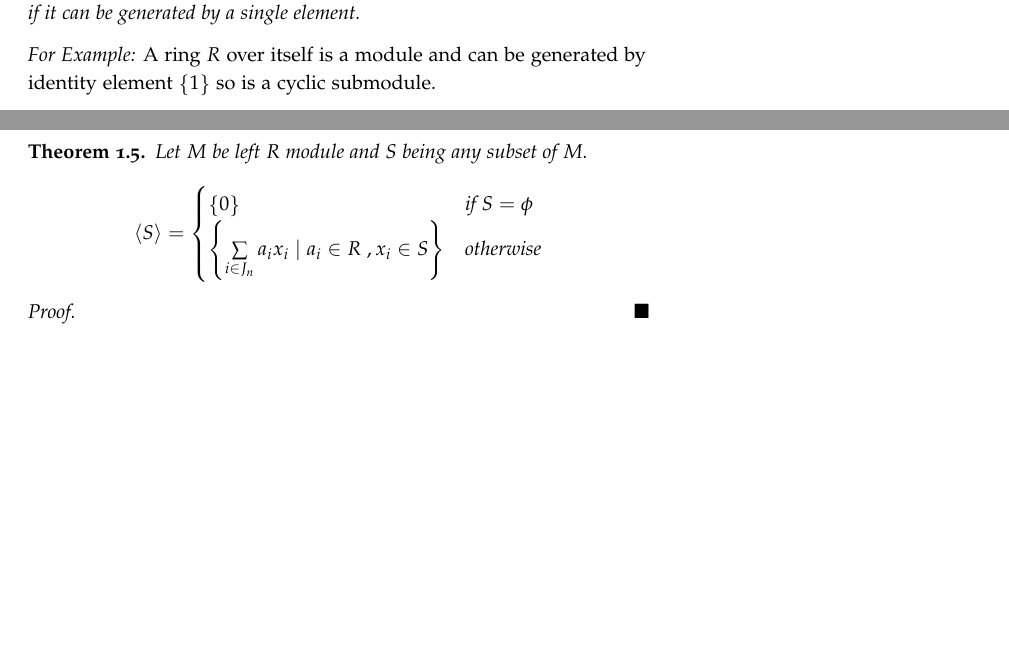
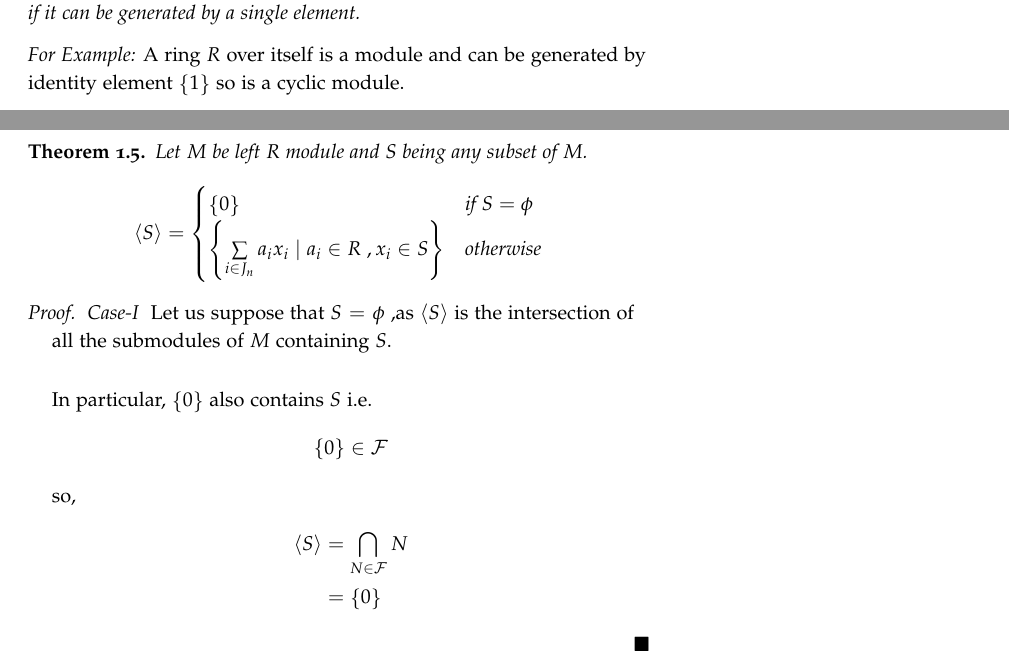
Before and after one commit to sirkapil/module-theory, a LaTeX book (Module Thoery.tex, which reads Chapters/chapter01.tex): two parts of pages 17 and 18 of 20, joined at a grey line, cut so that both start at the same text, the shorter picture padded with empty space. The pictures show the PDF file Module Thoery.pdf that the author committed with the source.

Commit message:
minor change

```diff
--- a/Chapters/chapter01.tex
+++ b/Chapters/chapter01.tex
@@ -328,7 +328,7 @@ Thus, $ M $ is a right $R$-module.
 	A module $M$ is said to be a cyclic module if it can be generated by a single element.
 \end{definition}
 \textit{For Example:}
-	A ring $R$ over itself is a module and can be generated by identity element $ \left\lbrace 1\right\rbrace $ so is a cyclic submodule.
+	A ring $R$ over itself is a module and can be generated by identity element $ \left\lbrace 1\right\rbrace $ so is a cyclic module.
 \bigskip
 \begin{thm}
 	Let $M$ be left $R$ module and $S$ being any subset of $M$.
@@ -338,5 +338,10 @@ Thus, $ M $ is a right $R$-module.
 	\end{equation*}
 \end{thm}
 \begin{proof}
+\begin{description}
+	\item[Case-I] Let us suppose that $S = \phi $ ,as $ \left\langle S\right\rangle $ is the intersection of all the submodules of $ M $ containing $S$. \newline \bigskip In particular, $ \left\lbrace 0\right\rbrace  $ also contains $S$ i.e. \[ \left\lbrace 0\right\rbrace  \in \mathcal{F}  \]
+	so, \begin{align*} \left\langle S\right\rangle &= \bigcap_{N \in \mathcal{F}}N  \\& = \left\lbrace 0\right\rbrace   \end{align*}
+\end{description}
+
 
 \end{proof}
```
Also changed, not shown: Module Thoery.pdf, 8 other files.
